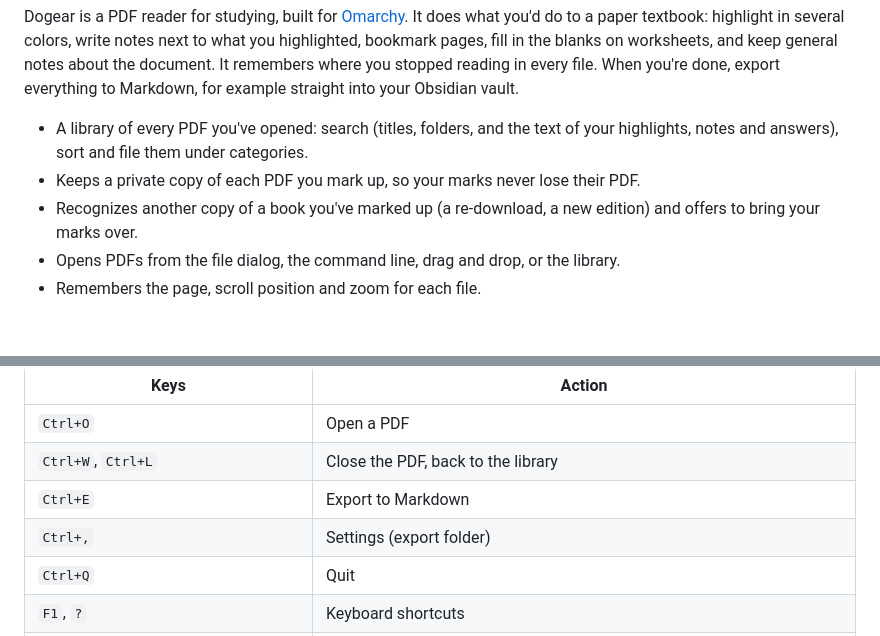
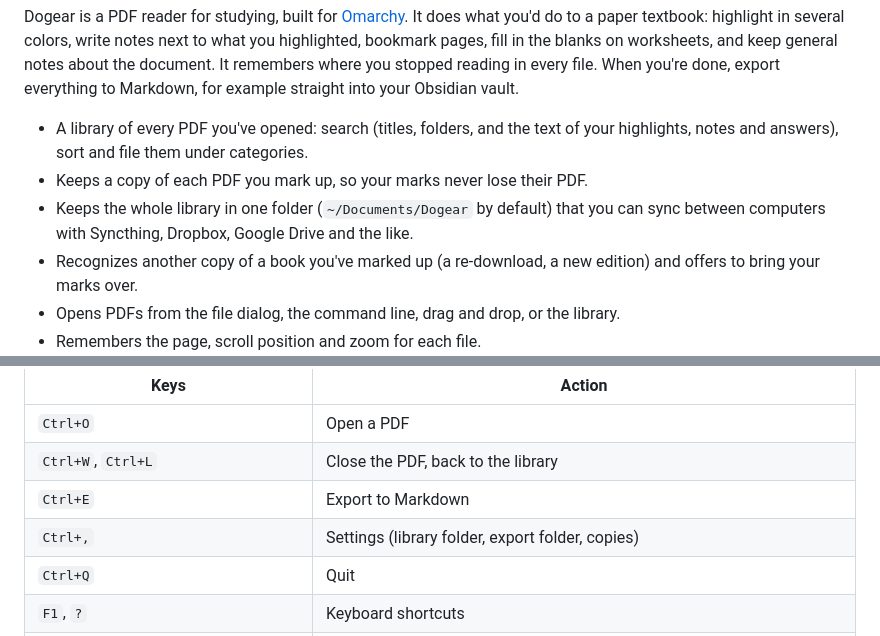
Before and after one commit to ninepointlabs/dogear, a Markdown page: README.md, 2 parts joined by grey strips. Drawn GitHub-style; blank space fills up the shorter version.

```diff
--- a/README.md
+++ b/README.md
@@ -11,7 +11,9 @@ to Markdown, for example straight into your Obsidian vault.
 
 - A library of every PDF you've opened: search (titles, folders, and the text of your
   highlights, notes and answers), sort and file them under categories.
-- Keeps a private copy of each PDF you mark up, so your marks never lose their PDF.
+- Keeps a copy of each PDF you mark up, so your marks never lose their PDF.
+- Keeps the whole library in one folder (`~/Documents/Dogear` by default) that you can
+  sync between computers with Syncthing, Dropbox, Google Drive and the like.
 - Recognizes another copy of a book you've marked up (a re-download, a new edition)
   and offers to bring your marks over.
 - Opens PDFs from the file dialog, the command line, drag and drop, or the library.
@@ -57,7 +59,7 @@ Vim-style keys for reading. Press `F1` or `?` to see this list in the app.
 | `Ctrl+O` | Open a PDF |
 | `Ctrl+W`, `Ctrl+L` | Close the PDF, back to the library |
 | `Ctrl+E` | Export to Markdown |
-| `Ctrl+,` | Settings (export folder) |
+| `Ctrl+,` | Settings (library folder, export folder, copies) |
 | `Ctrl+Q` | Quit |
 | `F1`, `?` | Keyboard shortcuts |
 | `j` `k`, `↓` `↑`, mouse wheel | Scroll (the wheel glides, and goes further the faster you spin it; touchpads follow your fingers) |
```
Also changed, not shown: other parts of README.md (+62 -16 lines), STATUS.md (+13 -4 lines).
